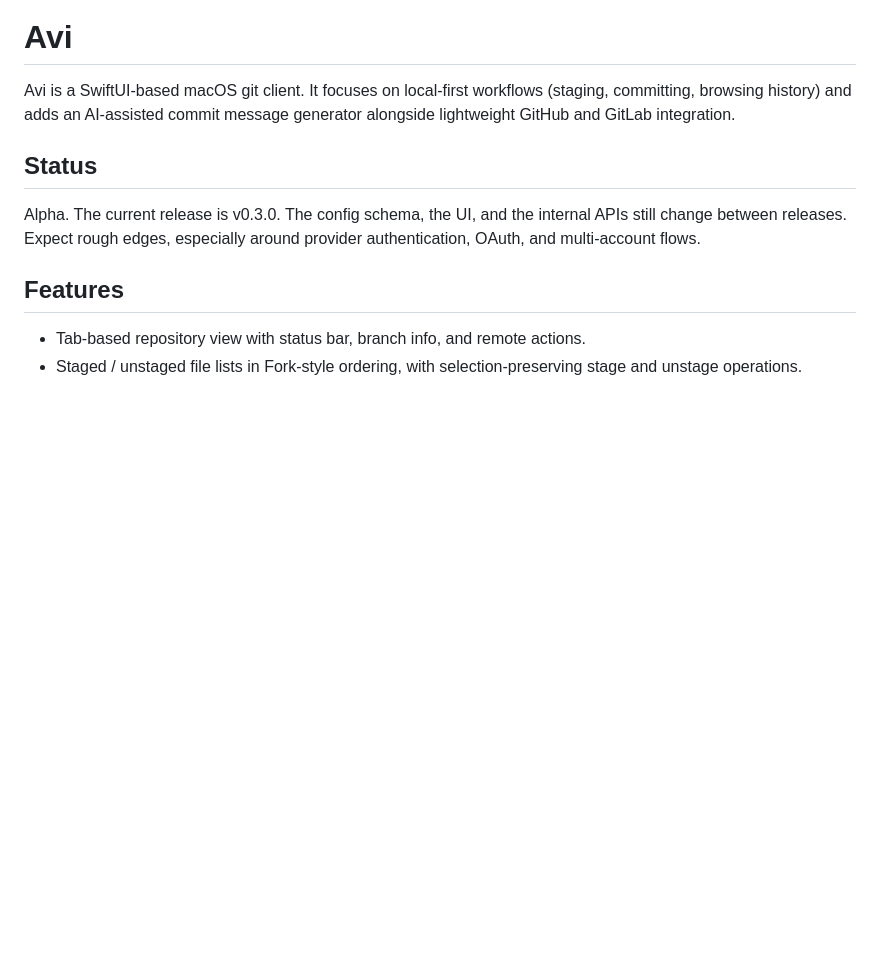
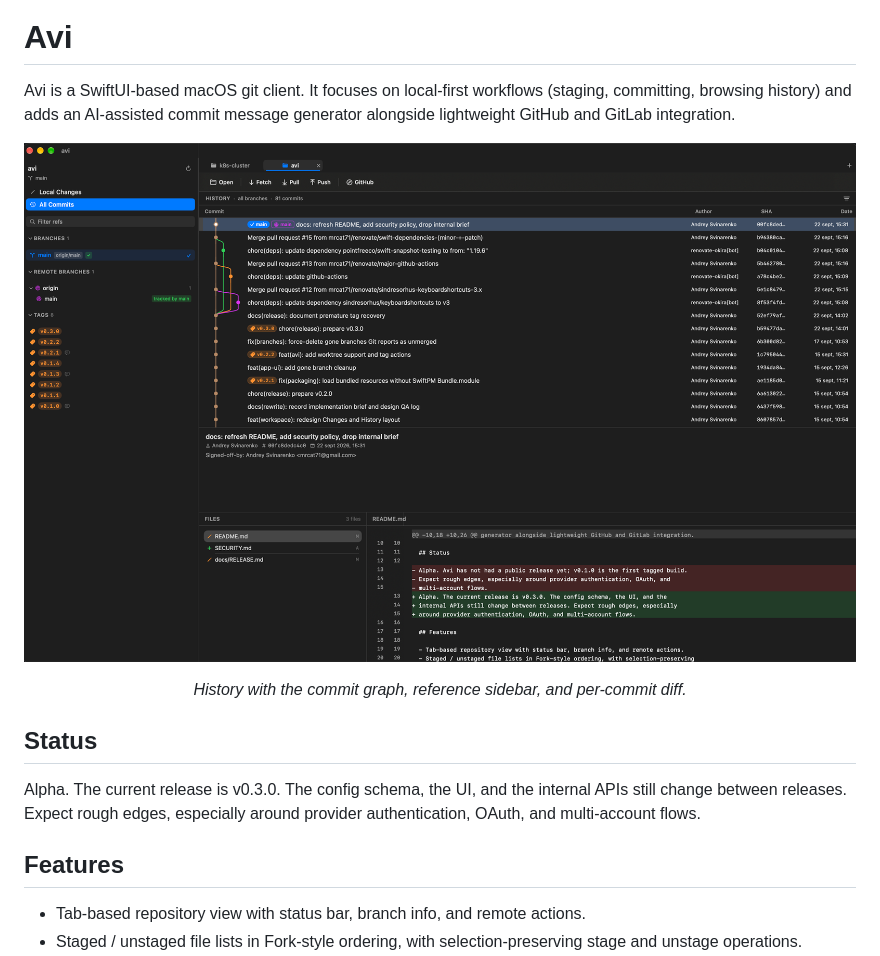
Before and after one commit to mrcat71/avi, a Markdown page: README.md, the part around the change. Drawn GitHub-style; pictures changed too: docs/screenshot-history.png (added); blank space fills up the shorter version.

Commit message:
docs(readme): add history screenshot to overview
Signed-off-by: Andrey Svinarenko <mrcat71@gmail.com>

```diff
--- a/README.md
+++ b/README.md
@@ -7,6 +7,13 @@
 Avi is a SwiftUI-based macOS git client. It focuses on local-first workflows
 (staging, committing, browsing history) and adds an AI-assisted commit message
 generator alongside lightweight GitHub and GitLab integration.
+
+<p align="center">
+  <img src="docs/screenshot-history.png" alt="Avi showing the History view of its own repository" width="900">
+</p>
+<p align="center">
+  <em>History with the commit graph, reference sidebar, and per-commit diff.</em>
+</p>
 
 ## Status
 
```
